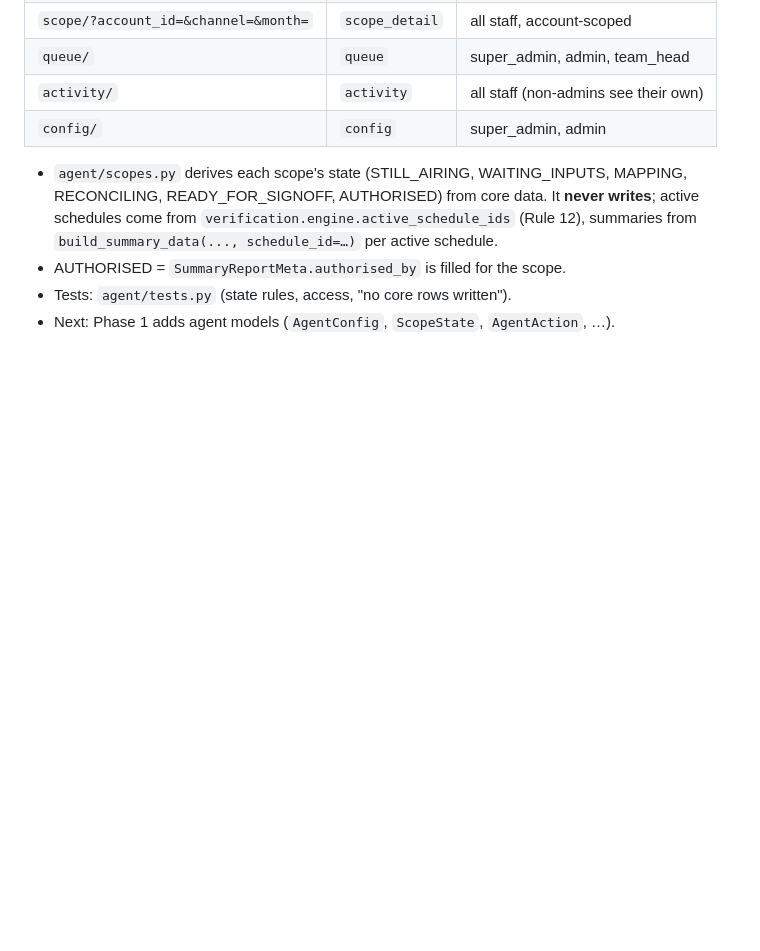
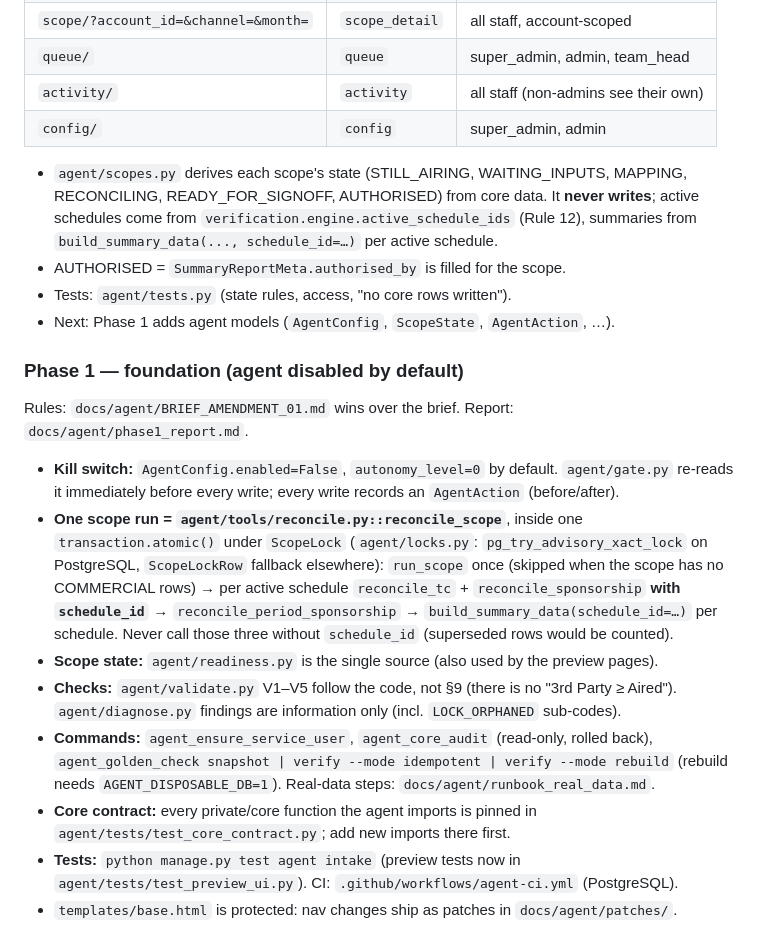
Before and after one commit to Shehank98/Ad-Monitoring, a Markdown page: CLAUDE.md, the part around the change. Rendered like a GitHub page; blank space fills up the shorter version.

```diff
--- a/CLAUDE.md
+++ b/CLAUDE.md
@@ -888,3 +888,25 @@ findings: `docs/agent/phase0_discovery.md`; code-vs-doc differences:
 - AUTHORISED = `SummaryReportMeta.authorised_by` is filled for the scope.
 - Tests: `agent/tests.py` (state rules, access, "no core rows written").
 - Next: Phase 1 adds agent models (`AgentConfig`, `ScopeState`, `AgentAction`, …).
+
+### Phase 1 — foundation (agent disabled by default)
+Rules: `docs/agent/BRIEF_AMENDMENT_01.md` wins over the brief. Report: `docs/agent/phase1_report.md`.
+- **Kill switch:** `AgentConfig.enabled=False`, `autonomy_level=0` by default. `agent/gate.py` re-reads
+  it immediately before every write; every write records an `AgentAction` (before/after).
+- **One scope run = `agent/tools/reconcile.py::reconcile_scope`**, inside one `transaction.atomic()`
+  under `ScopeLock` (`agent/locks.py`: `pg_try_advisory_xact_lock` on PostgreSQL, `ScopeLockRow`
+  fallback elsewhere): `run_scope` once (skipped when the scope has no COMMERCIAL rows) → per
+  active schedule `reconcile_tc` + `reconcile_sponsorship` **with `schedule_id`** →
+  `reconcile_period_sponsorship` → `build_summary_data(schedule_id=…)` per schedule.
+  Never call those three without `schedule_id` (superseded rows would be counted).
+- **Scope state:** `agent/readiness.py` is the single source (also used by the preview pages).
+- **Checks:** `agent/validate.py` V1–V5 follow the code, not §9 (there is no "3rd Party ≥ Aired").
+  `agent/diagnose.py` findings are information only (incl. `LOCK_ORPHANED` sub-codes).
+- **Commands:** `agent_ensure_service_user`, `agent_core_audit` (read-only, rolled back),
+  `agent_golden_check snapshot | verify --mode idempotent | verify --mode rebuild`
+  (rebuild needs `AGENT_DISPOSABLE_DB=1`). Real-data steps: `docs/agent/runbook_real_data.md`.
+- **Core contract:** every private/core function the agent imports is pinned in
+  `agent/tests/test_core_contract.py`; add new imports there first.
+- **Tests:** `python manage.py test agent intake` (preview tests now in
+  `agent/tests/test_preview_ui.py`). CI: `.github/workflows/agent-ci.yml` (PostgreSQL).
+- `templates/base.html` is protected: nav changes ship as patches in `docs/agent/patches/`.
```
Also changed, not shown: docs/agent/phase1_report.md (added, +130 -0 lines).
